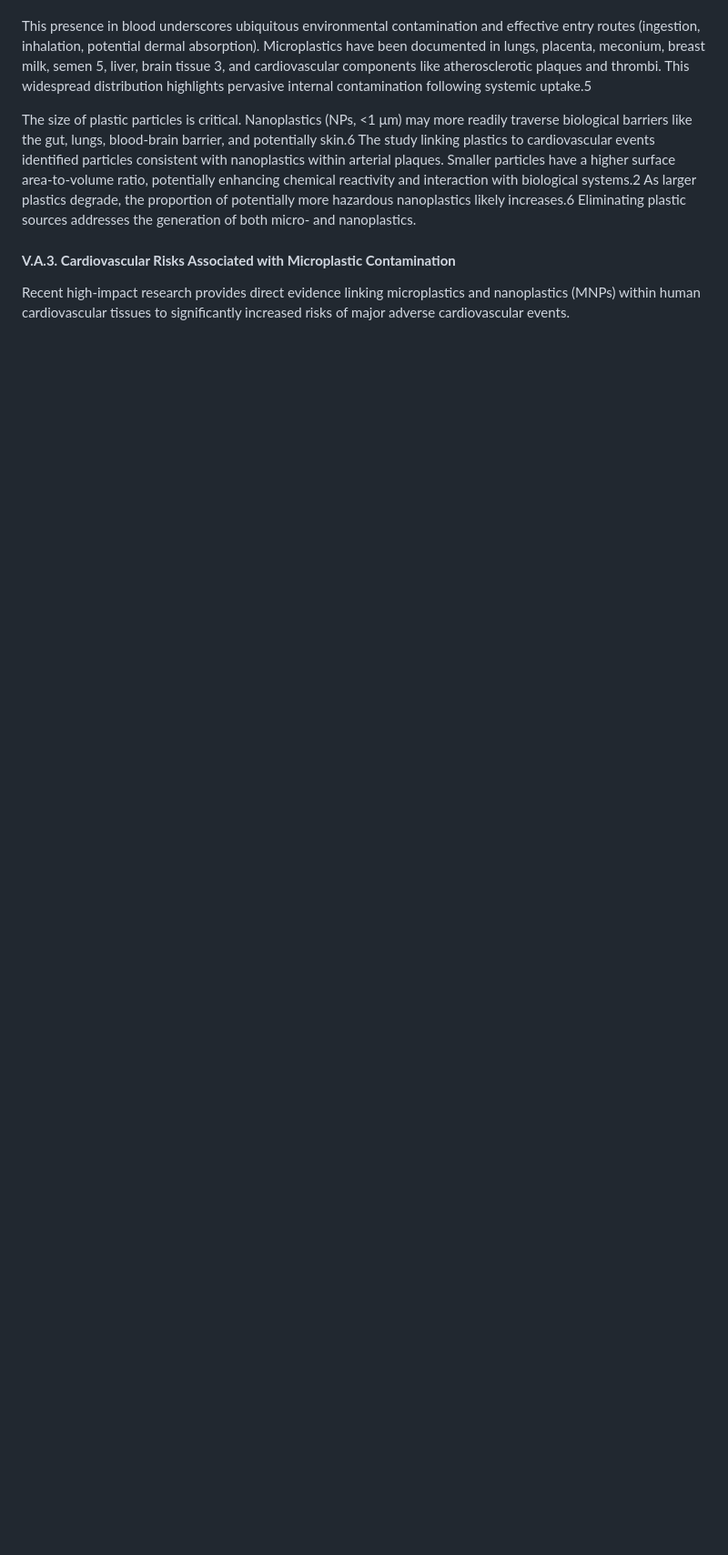
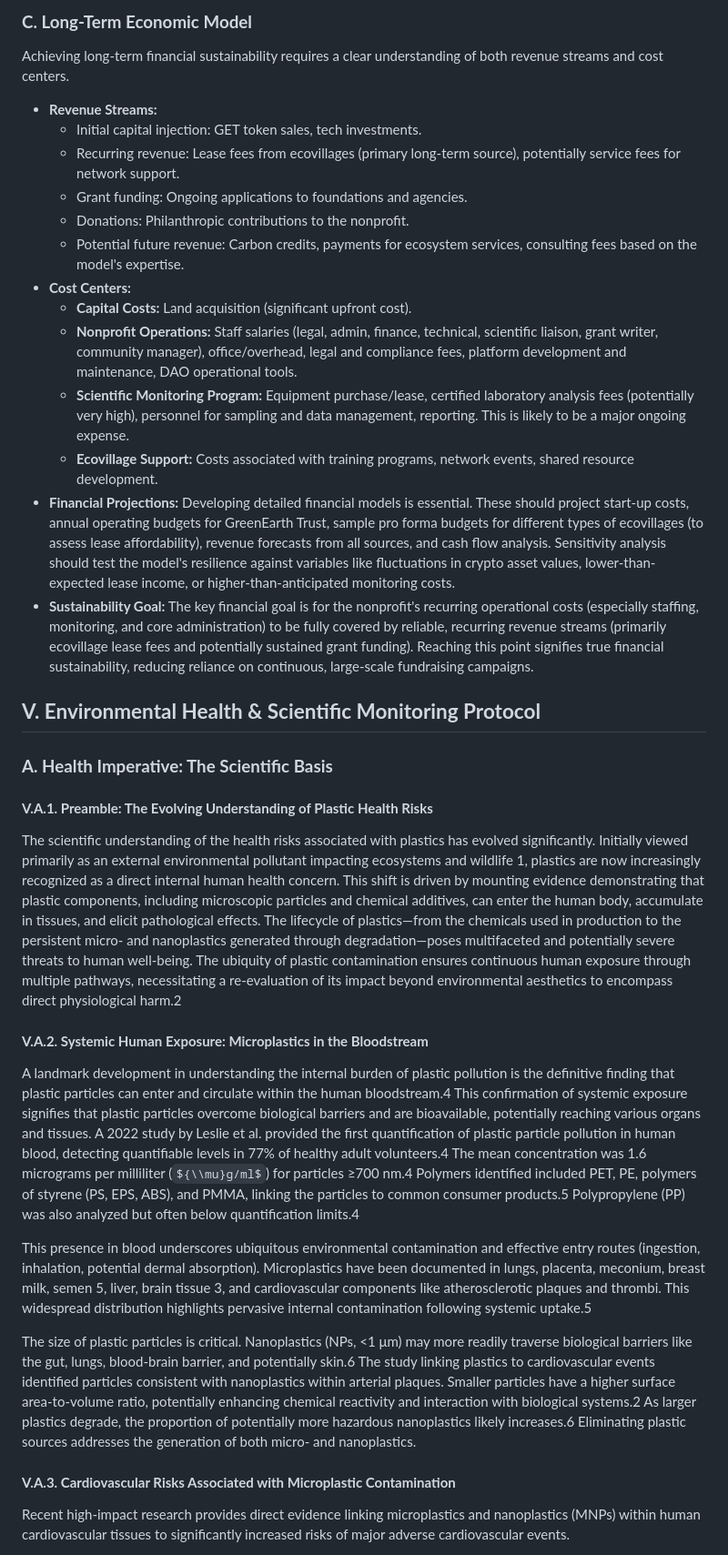
Before and after one commit to DoctorKhan/Works, a Markdown page: EcoVillages.md, the part around one of its changes. Shown at 91% size. Rendered like a GitHub page; some formulas as TeX source; blank space fills up the shorter version.

```diff
--- a/EcoVillages.md
+++ b/EcoVillages.md
@@ -197,3 +210,32 @@ Given the volatility and regulatory risks associated with cryptocurrency fundrai
+### **C. Long-Term Economic Model**
+
+Achieving long-term financial sustainability requires a clear understanding of both revenue streams and cost centers.
+
+* **Revenue Streams:**
+  * Initial capital injection: GET token sales, tech investments.
+  * Recurring revenue: Lease fees from ecovillages (primary long-term source), potentially service fees for network support.
+  * Grant funding: Ongoing applications to foundations and agencies.
+  * Donations: Philanthropic contributions to the nonprofit.
+  * Potential future revenue: Carbon credits, payments for ecosystem services, consulting fees based on the model's expertise.
+* **Cost Centers:**
+  * **Capital Costs:** Land acquisition (significant upfront cost).
+  * **Nonprofit Operations:** Staff salaries (legal, admin, finance, technical, scientific liaison, grant writer, community manager), office/overhead, legal and compliance fees, platform development and maintenance, DAO operational tools.
+  * **Scientific Monitoring Program:** Equipment purchase/lease, certified laboratory analysis fees (potentially very high), personnel for sampling and data management, reporting. This is likely to be a major ongoing expense.
+  * **Ecovillage Support:** Costs associated with training programs, network events, shared resource development.
+* **Financial Projections:** Developing detailed financial models is essential. These should project start-up costs, annual operating budgets for GreenEarth Trust, sample pro forma budgets for different types of ecovillages (to assess lease affordability), revenue forecasts from all sources, and cash flow analysis. Sensitivity analysis should test the model's resilience against variables like fluctuations in crypto asset values, lower-than-expected lease income, or higher-than-anticipated monitoring costs.
+* **Sustainability Goal:** The key financial goal is for the nonprofit's recurring operational costs (especially staffing, monitoring, and core administration) to be fully covered by reliable, recurring revenue streams (primarily ecovillage lease fees and potentially sustained grant funding). Reaching this point signifies true financial sustainability, reducing reliance on continuous, large-scale fundraising campaigns.
+
+## **V. Environmental Health & Scientific Monitoring Protocol**
+
+### **A. Health Imperative: The Scientific Basis**
+
+#### **V.A.1. Preamble: The Evolving Understanding of Plastic Health Risks**
+
+The scientific understanding of the health risks associated with plastics has evolved significantly. Initially viewed primarily as an external environmental pollutant impacting ecosystems and wildlife 1, plastics are now increasingly recognized as a direct internal human health concern. This shift is driven by mounting evidence demonstrating that plastic components, including microscopic particles and chemical additives, can enter the human body, accumulate in tissues, and elicit pathological effects. The lifecycle of plastics—from the chemicals used in production to the persistent micro- and nanoplastics generated through degradation—poses multifaceted and potentially severe threats to human well-being. The ubiquity of plastic contamination ensures continuous human exposure through multiple pathways, necessitating a re-evaluation of its impact beyond environmental aesthetics to encompass direct physiological harm.2
+
+#### **V.A.2. Systemic Human Exposure: Microplastics in the Bloodstream**
+
+A landmark development in understanding the internal burden of plastic pollution is the definitive finding that plastic particles can enter and circulate within the human bloodstream.4 This confirmation of systemic exposure signifies that plastic particles overcome biological barriers and are bioavailable, potentially reaching various organs and tissues. A 2022 study by Leslie et al. provided the first quantification of plastic particle pollution in human blood, detecting quantifiable levels in 77% of healthy adult volunteers.4 The mean concentration was 1.6 micrograms per milliliter (${\\mu}g/ml$) for particles ≥700 nm.4 Polymers identified included PET, PE, polymers of styrene (PS, EPS, ABS), and PMMA, linking the particles to common consumer products.5 Polypropylene (PP) was also analyzed but often below quantification limits.4
 
 This presence in blood underscores ubiquitous environmental contamination and effective entry routes (ingestion, inhalation, potential dermal absorption). Microplastics have been documented in lungs, placenta, meconium, breast milk, semen 5, liver, brain tissue 3, and cardiovascular components like atherosclerotic plaques and thrombi. This widespread distribution highlights pervasive internal contamination following systemic uptake.5
 
```
Also changed, not shown: other parts of EcoVillages.md (+26 -11 lines).
